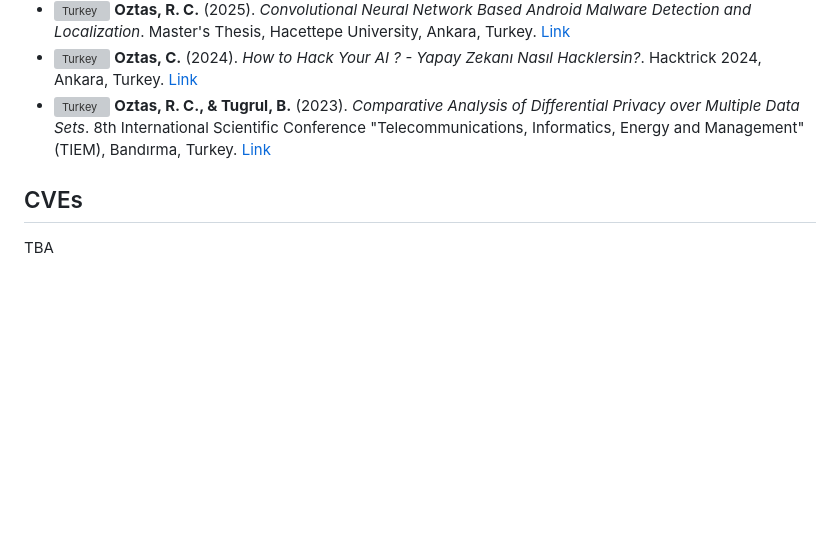
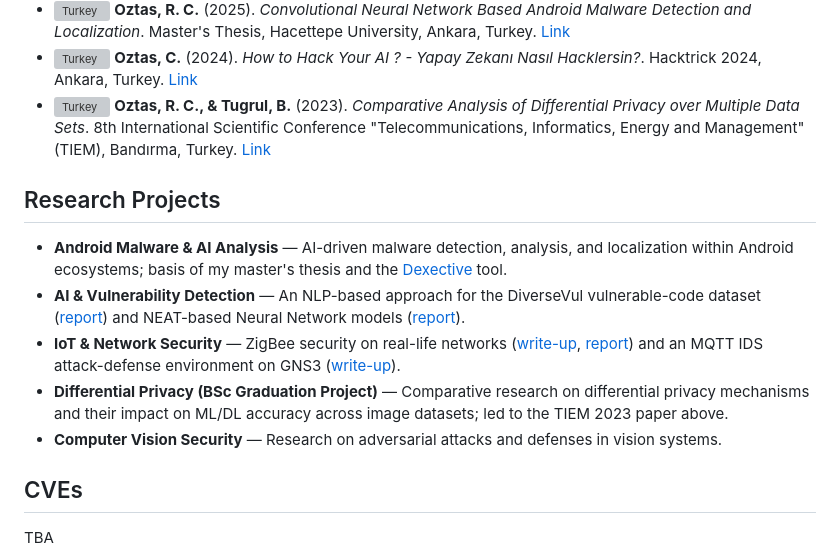
Before and after one commit to canoztas/canoztas.github.io, a Markdown page: src/pages/about.md, the part around the change. Rendered like a GitHub page; blank space fills up the shorter version; grey boxes are pictures that could not be loaded.

Commit message:
Add Research Projects section to About
Move the longer research/project detail off the CV onto the site so
the CV can reference it. Links to the DiverseVul, NEAT-NN and IoT
reports plus the ZigBee and MQTT-IDS write-ups.

Co-Authored-By: Claude Fable 5 <noreply@anthropic.com>

```diff
--- a/src/pages/about.md
+++ b/src/pages/about.md
@@ -14,6 +14,14 @@ My main focus is on Cyber Security, but I occasionally dabble in other areas of
 - <img class="flag" src="/flags/tr.svg" alt="Turkey" /> **Oztas, R. C.** (2025). _Convolutional Neural Network Based Android Malware Detection and Localization_. Master's Thesis, Hacettepe University, Ankara, Turkey. [Link](https://research.hacettepe.edu.tr/tr/studentTheses/convolutional-neural-network-based-android-malware-detection-andl-3/)
 - <img class="flag" src="/flags/tr.svg" alt="Turkey" /> **Oztas, C.** (2024). _How to Hack Your AI ? - Yapay Zekanı Nasıl Hacklersin?_. Hacktrick 2024, Ankara, Turkey. [Link](https://www.linkedin.com/feed/update/urn:li:activity:7197585079924101120/)
 - <img class="flag" src="/flags/tr.svg" alt="Turkey" /> **Oztas, R. C., & Tugrul, B.** (2023). _Comparative Analysis of Differential Privacy over Multiple Data Sets_. 8th International Scientific Conference "Telecommunications, Informatics, Energy and Management" (TIEM), Bandırma, Turkey. [Link](https://www.icmusted.com/documents/TIEM_2023_Proceedings_Book.pdf)
+
+## Research Projects
+
+- **Android Malware & AI Analysis** — AI-driven malware detection, analysis, and localization within Android ecosystems; basis of my master's thesis and the [Dexective](https://github.com/canoztas/dexective) tool.
+- **AI & Vulnerability Detection** — An NLP-based approach for the DiverseVul vulnerable-code dataset ([report](/projects/pdf/diversevul.pdf)) and NEAT-based Neural Network models ([report](/projects/pdf/neat-nn.pdf)).
+- **IoT & Network Security** — ZigBee security on real-life networks ([write-up](/posts/iot-zigbee-security), [report](/projects/pdf/iot.pdf)) and an MQTT IDS attack-defense environment on GNS3 ([write-up](/posts/mqtt-ids-gns3)).
+- **Differential Privacy (BSc Graduation Project)** — Comparative research on differential privacy mechanisms and their impact on ML/DL accuracy across image datasets; led to the TIEM 2023 paper above.
+- **Computer Vision Security** — Research on adversarial attacks and defenses in vision systems.
 
 ## CVEs
 
```
